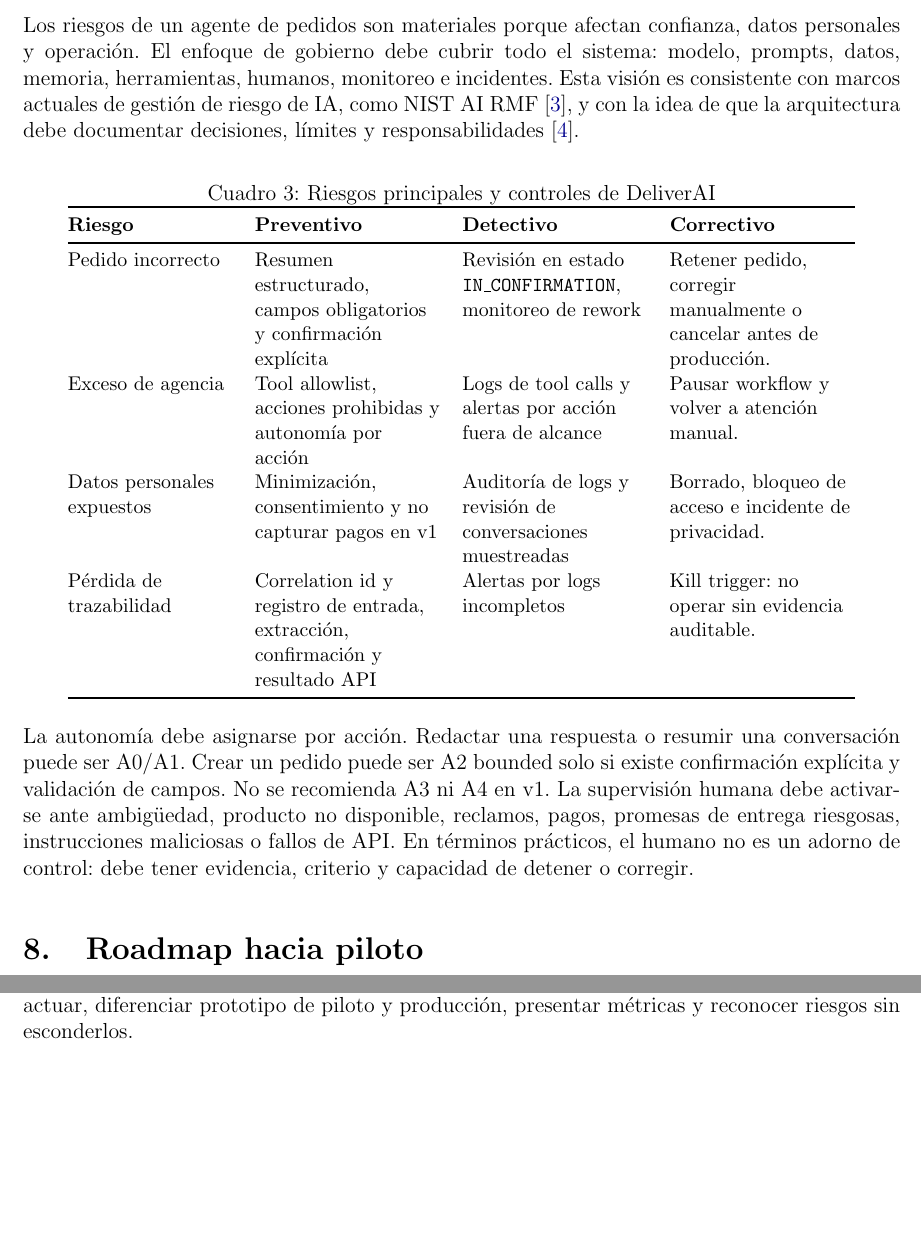
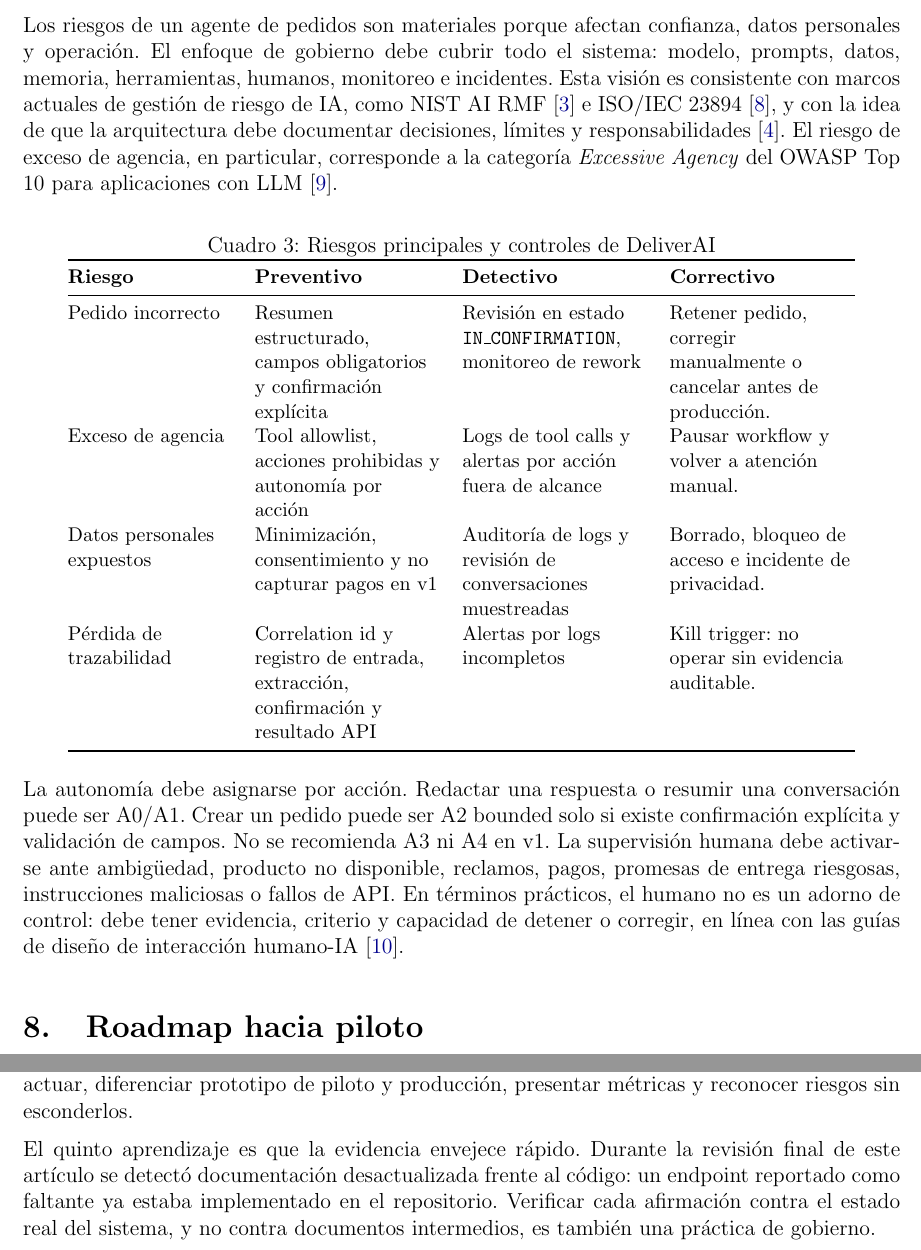
Before and after one commit to tulio3101/DeliverAI, a LaTeX paper (docs/paper/main.tex, which reads docs/paper/pages/07-risks-and-controls.tex, docs/paper/pages/09-lessons-learned.tex): two parts of pages 7 and 8 of 9, joined at a grey line, cut so that both start at the same text, the shorter picture padded with empty space. Compiled offline with pdfLaTeX.

Commit message:
docs: strengthen paper governance and conclusions

```diff
--- a/docs/paper/pages/07-risks-and-controls.tex
+++ b/docs/paper/pages/07-risks-and-controls.tex
@@ -1,6 +1,12 @@
+% =============================================================================
+% Section: 07-risks-and-controls.tex | Rubric: Riesgos y controles
+% Purpose: Riesgos críticos, controles y supervisión humana.
+% Style: es-CO académico-profesional, sin sobrepromesas; clasificar claims como
+%        implementado/demo/pendiente; labels fig:/tab: estables (snake_case).
+% =============================================================================
 \section{Riesgos críticos y controles}
 
-Los riesgos de un agente de pedidos son materiales porque afectan confianza, datos personales y operación. El enfoque de gobierno debe cubrir todo el sistema: modelo, prompts, datos, memoria, herramientas, humanos, monitoreo e incidentes. Esta visión es consistente con marcos actuales de gestión de riesgo de IA, como NIST AI RMF~\cite{nist2023}, y con la idea de que la arquitectura debe documentar decisiones, límites y responsabilidades~\cite{iso42010}.
+Los riesgos de un agente de pedidos son materiales porque afectan confianza, datos personales y operación. El enfoque de gobierno debe cubrir todo el sistema: modelo, prompts, datos, memoria, herramientas, humanos, monitoreo e incidentes. Esta visión es consistente con marcos actuales de gestión de riesgo de IA, como NIST AI RMF~\cite{nist2023} e ISO/IEC 23894~\cite{iso23894}, y con la idea de que la arquitectura debe documentar decisiones, límites y responsabilidades~\cite{iso42010}. El riesgo de exceso de agencia, en particular, corresponde a la categoría \textit{Excessive Agency} del OWASP Top 10 para aplicaciones con LLM~\cite{owasp2025llm}.
 
 \begin{table}[htbp]
 \centering
@@ -17,4 +23,4 @@
 \end{tabular}
 \end{table}
 
-La autonomía debe asignarse por acción. Redactar una respuesta o resumir una conversación puede ser A0/A1. Crear un pedido puede ser A2 bounded solo si existe confirmación explícita y validación de campos. No se recomienda A3 ni A4 en v1. La supervisión humana debe activarse ante ambigüedad, producto no disponible, reclamos, pagos, promesas de entrega riesgosas, instrucciones maliciosas o fallos de API\@. En términos prácticos, el humano no es un adorno de control: debe tener evidencia, criterio y capacidad de detener o corregir.
+La autonomía debe asignarse por acción. Redactar una respuesta o resumir una conversación puede ser A0/A1. Crear un pedido puede ser A2 bounded solo si existe confirmación explícita y validación de campos. No se recomienda A3 ni A4 en v1. La supervisión humana debe activarse ante ambigüedad, producto no disponible, reclamos, pagos, promesas de entrega riesgosas, instrucciones maliciosas o fallos de API\@. En términos prácticos, el humano no es un adorno de control: debe tener evidencia, criterio y capacidad de detener o corregir, en línea con las guías de diseño de interacción humano-IA~\cite{amershi2019}.
--- a/docs/paper/pages/09-lessons-learned.tex
+++ b/docs/paper/pages/09-lessons-learned.tex
@@ -7,3 +13,5 @@
 El tercer aprendizaje es que la gobernanza no debe llegar al final. Los controles de confirmación, límites de autonomía, fallbacks, logs y kill triggers son parte del diseño. En sistemas con agentes, la pregunta no es solo qué puede hacer el sistema, sino qué no se le permite hacer.
 
 El cuarto aprendizaje es de comunicación ejecutiva. Para defender un agente ante un comité, no basta con mostrar tecnología. Hay que pedir una decisión clara, explicar el costo de no actuar, diferenciar prototipo de piloto y producción, presentar métricas y reconocer riesgos sin esconderlos.
+
+El quinto aprendizaje es que la evidencia envejece rápido. Durante la revisión final de este artículo se detectó documentación desactualizada frente al código: un endpoint reportado como faltante ya estaba implementado en el repositorio. Verificar cada afirmación contra el estado real del sistema, y no contra documentos intermedios, es también una práctica de gobierno.
```
Also changed, not shown: docs/paper/pages/06-business-value-metrics.tex (+6 -0 lines), docs/paper/pages/10-conclusions.tex (+7 -1 lines), docs/paper/pages/09-lessons-learned.tex (6 more changed lines).
